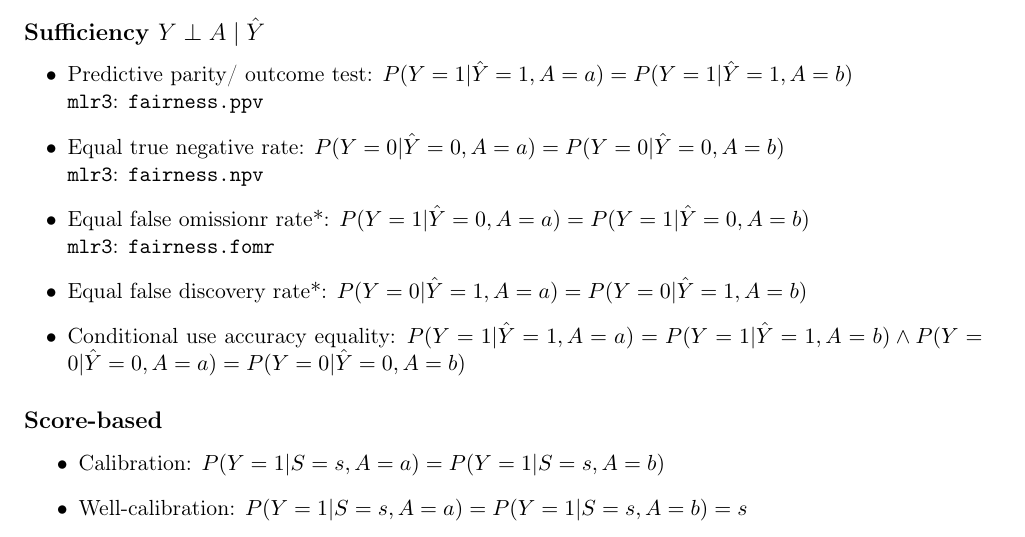
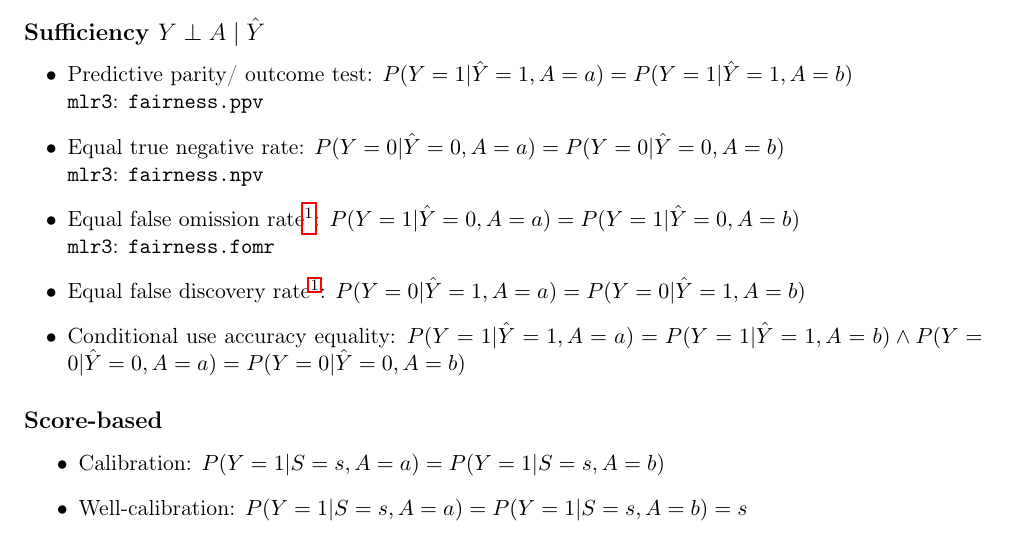
Before and after one commit to juliet-fleischer/SQF_fairness_project, a LaTeX document (handout/main_handout.tex): part of page 1 of 2, cut so that both start at the same text. Compiled offline with pdfLaTeX.

Commit message:
added hyperlinks

```diff
--- a/handout/main_handout.tex
+++ b/handout/main_handout.tex
@@ -10,6 +10,7 @@
 \usepackage{fancyhdr} % For custom header
 \usepackage[backend=biber,style=authoryear]{biblatex}  % For citations and bibliography
 \usepackage{amssymb} % For independence symbol
+\usepackage{hyperref} % For linking footnotes
 
 % Minimalistic header
 \pagestyle{fancy}
@@ -57,8 +58,8 @@
 \begin{itemize}[leftmargin=2em]
     \item Predictive parity/ outcome test: $P(Y = 1 | \hat{Y} = 1, A = a) = P(Y = 1 | \hat{Y} = 1, A = b)$ \\ \texttt{mlr3}: \texttt{fairness.ppv}
     \item Equal true negative rate: $P(Y = 0 | \hat{Y} = 0, A = a) = P(Y = 0 | \hat{Y} = 0, A = b)$ \\ \texttt{mlr3}: \texttt{fairness.npv}
-    \item Equal false omissionr rate*: $P(Y = 1 | \hat{Y} = 0, A = a) = P(Y = 1 | \hat{Y} = 0, A = b)$ \\ \texttt{mlr3}: \texttt{fairness.fomr}
-    \item Equal false discovery rate*: $P(Y = 0 | \hat{Y} = 1, A = a) = P(Y = 0 | \hat{Y} = 1, A = b)$
+    \item Equal false omission rate\footnote{not officially defined in any of the three papers, but following the same principles as all confusion matrix based metrics}\label{fn:confusion_metrics}: $P(Y = 1 | \hat{Y} = 0, A = a) = P(Y = 1 | \hat{Y} = 0, A = b)$ \\ \texttt{mlr3}: \texttt{fairness.fomr}
+    \item Equal false discovery rate\footref{fn:confusion_metrics}: $P(Y = 0 | \hat{Y} = 1, A = a) = P(Y = 0 | \hat{Y} = 1, A = b)$
     \item Conditional use accuracy equality: $P(Y = 1 | \hat{Y} = 1, A = a) = P(Y = 1 | \hat{Y} = 1, A = b) \land P(Y = 0 | \hat{Y} = 0, A = a) = P(Y = 0 | \hat{Y} = 0, A = b)$
 \end{itemize}
 
```
Also changed, not shown: handout/main_handout.pdf, handout/main_handout.tex (2 more changed lines), 6 other files.
